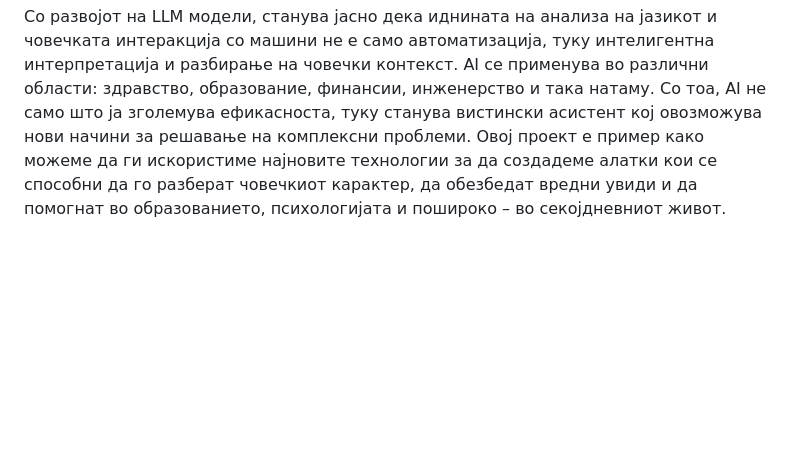
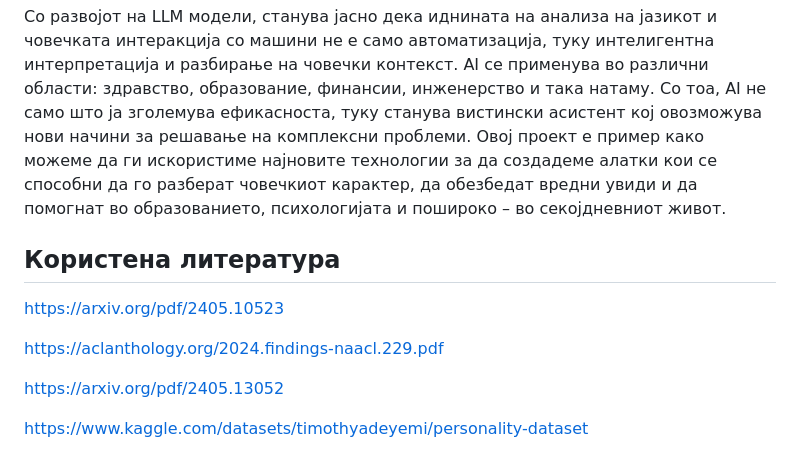
Before and after one commit to tamara-00/personality_predictor_project, a Markdown page: README.md, the part around the change. Rendered like a GitHub page; blank space fills up the shorter version.

```diff
--- a/README.md
+++ b/README.md
@@ -113,3 +113,13 @@ Prompt-от е **few-shot**, што значи дека моделот доби
 Вештачката интелигенција (AI) претставува гранка на информатиката која се занимава со создавање системи способни да извршуваат задачи кои нормално бараат човечка интелигенција, како што се разбирање на јазик, препознавање на слики, донесување одлуки и учење од искуство. Со развојот на машинско и длабоко учење, AI системите стануваат способни да анализираат големи количини податоци и да прилагодуваат однесување според контекстот.
 
 Со развојот на LLM модели, станува јасно дека иднината на анализа на јазикот и човечката интеракција со машини не е само автоматизација, туку интелигентна интерпретација и разбирање на човечки контекст.  AI се применува во различни области: здравство, образование, финансии, инженерство и така натаму. Со тоа, AI не само што ја зголемува ефикасноста, туку станува вистински асистент кој овозможува нови начини за решавање на комплексни проблеми. Овој проект е пример како можеме да ги искористиме најновите технологии за да создадеме алатки кои се способни да го разберат човечкиот карактер, да обезбедат вредни увиди и да помогнат во образованието, психологијата и пошироко – во секојдневниот живот.
+
+## Користена литература
+
+https://arxiv.org/pdf/2405.10523
+
+https://aclanthology.org/2024.findings-naacl.229.pdf
+
+https://arxiv.org/pdf/2405.13052
+
+https://www.kaggle.com/datasets/timothyadeyemi/personality-dataset
```
